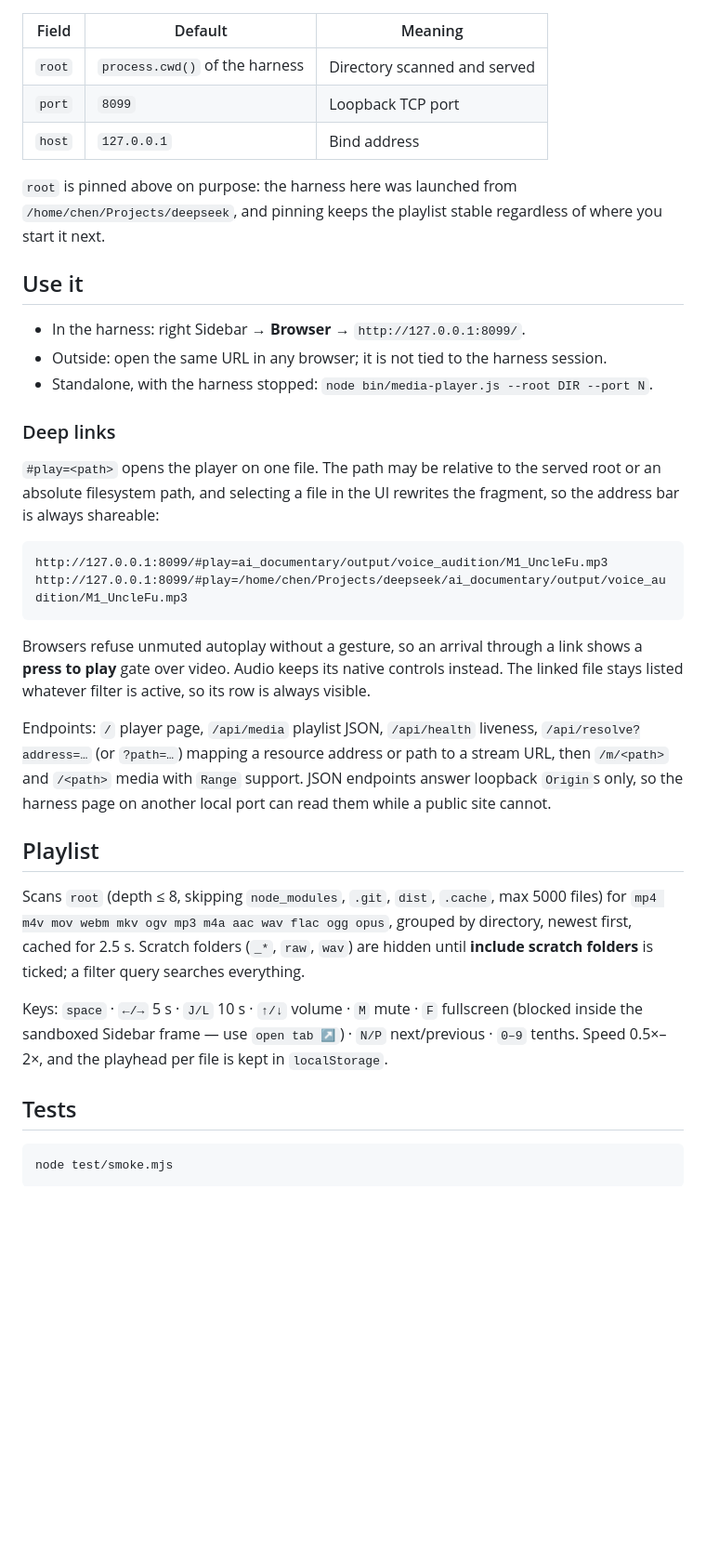
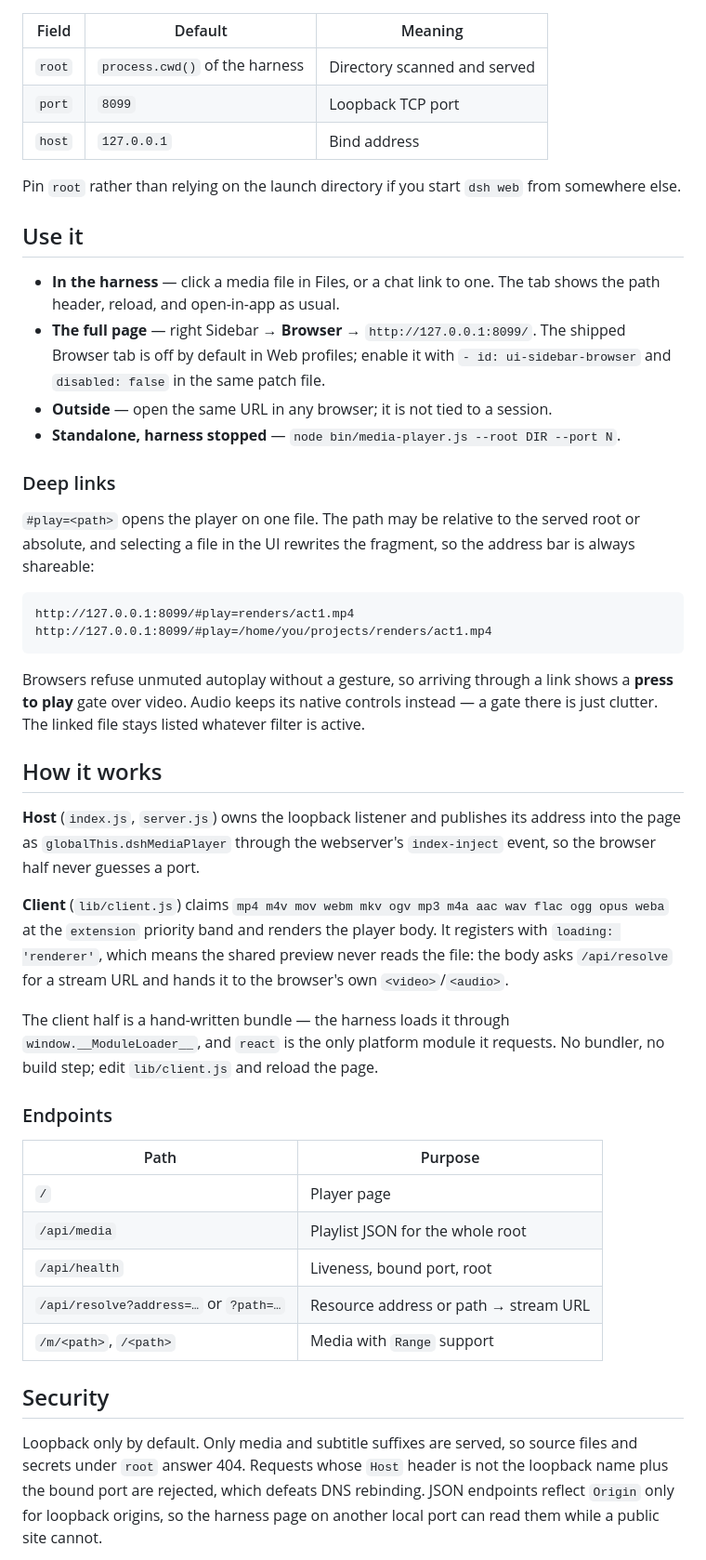
Before and after one commit to magnoliatech-code/dsh-media-player, a Markdown page: README.md, the part around one of its changes. Shown at 93% size. Rendered like a GitHub page; blank space fills up the shorter version.

````diff
--- a/README.md
+++ b/README.md
@@ -59,50 +61,65 @@ reload is enough for it.
 | `port` | `8099` | Loopback TCP port |
 | `host` | `127.0.0.1` | Bind address |
 
-`root` is pinned above on purpose: the harness here was launched from
-`/home/chen/Projects/deepseek`, and pinning keeps the playlist stable regardless of
-where you start it next.
+Pin `root` rather than relying on the launch directory if you start `dsh web` from
+somewhere else.
 
 ## Use it
 
-- In the harness: right Sidebar → **Browser** → `http://127.0.0.1:8099/`.
-- Outside: open the same URL in any browser; it is not tied to the harness session.
-- Standalone, with the harness stopped: `node bin/media-player.js --root DIR --port N`.
+- **In the harness** — click a media file in Files, or a chat link to one. The tab
+  shows the path header, reload, and open-in-app as usual.
+- **The full page** — right Sidebar → **Browser** → `http://127.0.0.1:8099/`. The
+  shipped Browser tab is off by default in Web profiles; enable it with
+  `- id: ui-sidebar-browser` and `disabled: false` in the same patch file.
+- **Outside** — open the same URL in any browser; it is not tied to a session.
+- **Standalone, harness stopped** — `node bin/media-player.js --root DIR --port N`.
 
 ### Deep links
 
 `#play=<path>` opens the player on one file. The path may be relative to the served
-root or an absolute filesystem path, and selecting a file in the UI rewrites the
-fragment, so the address bar is always shareable:
+root or absolute, and selecting a file in the UI rewrites the fragment, so the
+address bar is always shareable:
 
 ```
-http://127.0.0.1:8099/#play=ai_documentary/output/voice_audition/M1_UncleFu.mp3
-http://127.0.0.1:8099/#play=/home/chen/Projects/deepseek/ai_documentary/output/voice_audition/M1_UncleFu.mp3
+http://127.0.0.1:8099/#play=renders/act1.mp4
+http://127.0.0.1:8099/#play=/home/you/projects/renders/act1.mp4
 ```
 
-Browsers refuse unmuted autoplay without a gesture, so an arrival through a link
-shows a **press to play** gate over video. Audio keeps its native controls instead.
-The linked file stays listed whatever filter is active, so its row is always visible.
+Browsers refuse unmuted autoplay without a gesture, so arriving through a link shows
+a **press to play** gate over video. Audio keeps its native controls instead — a gate
+there is just clutter. The linked file stays listed whatever filter is active.
 
-Endpoints: `/` player page, `/api/media` playlist JSON, `/api/health` liveness,
-`/api/resolve?address=…` (or `?path=…`) mapping a resource address or path to a
-stream URL, then `/m/<path>` and `/<path>` media with `Range` support. JSON
-endpoints answer loopback `Origin`s only, so the harness page on another local port
-can read them while a public site cannot.
+## How it works
 
-## Playlist
+**Host** (`index.js`, `server.js`) owns the loopback listener and publishes its
+address into the page as `globalThis.dshMediaPlayer` through the webserver's
+`index-inject` event, so the browser half never guesses a port.
 
-Scans `root` (depth ≤ 8, skipping `node_modules`, `.git`, `dist`, `.cache`, max 5000
-files) for `mp4 m4v mov webm mkv ogv mp3 m4a aac wav flac ogg opus`, grouped by
-directory, newest first, cached for 2.5 s. Scratch folders (`_*`, `raw`, `wav`) are
-hidden until **include scratch folders** is ticked; a filter query searches
-everything.
+**Client** (`lib/client.js`) claims `mp4 m4v mov webm mkv ogv mp3 m4a aac wav flac
+ogg opus weba` at the `extension` priority band and renders the player body. It
+registers with `loading: 'renderer'`, which means the shared preview never reads the
+file: the body asks `/api/resolve` for a stream URL and hands it to the browser's own
+`<video>`/`<audio>`.
 
-Keys: `space` · `←/→` 5 s · `J/L` 10 s · `↑/↓` volume · `M` mute · `F` fullscreen
-(blocked inside the sandboxed Sidebar frame — use `open tab ↗`) · `N/P` next/previous
-· `0–9` tenths. Speed 0.5×–2×, and the playhead per file is kept in `localStorage`.
+The client half is a hand-written bundle — the harness loads it through
+`window.__ModuleLoader__`, and `react` is the only platform module it requests. No
+bundler, no build step; edit `lib/client.js` and reload the page.
 
-## Tests
+### Endpoints
 
-```
-node test/smoke.mjs
+| Path | Purpose |
+| --- | --- |
+| `/` | Player page |
+| `/api/media` | Playlist JSON for the whole root |
+| `/api/health` | Liveness, bound port, root |
+| `/api/resolve?address=…` or `?path=…` | Resource address or path → stream URL |
+| `/m/<path>`, `/<path>` | Media with `Range` support |
+
+## Security
+
+Loopback only by default. Only media and subtitle suffixes are served, so source
+files and secrets under `root` answer 404. Requests whose `Host` header is not the
+loopback name plus the bound port are rejected, which defeats DNS rebinding. JSON
+endpoints reflect `Origin` only for loopback origins, so the harness page on another
+local port can read them while a public site cannot.
+
````
Also changed, not shown: other parts of README.md (+67 -71 lines), CHANGELOG.md (added, +33 -0 lines), docs/player.png (added), 2 other files.
